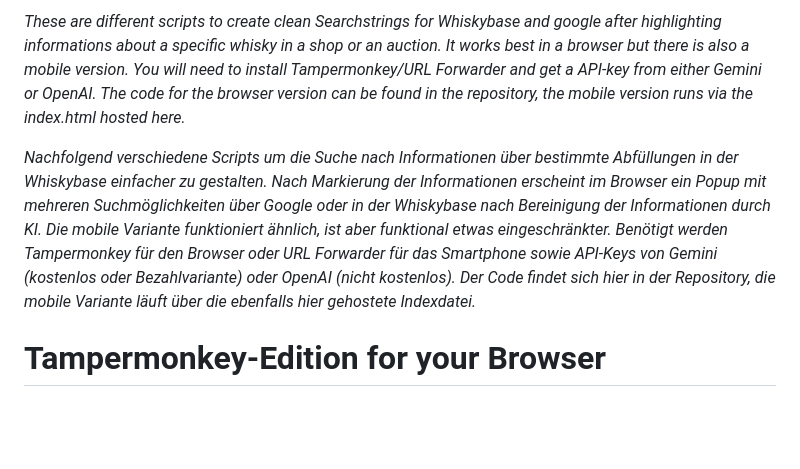
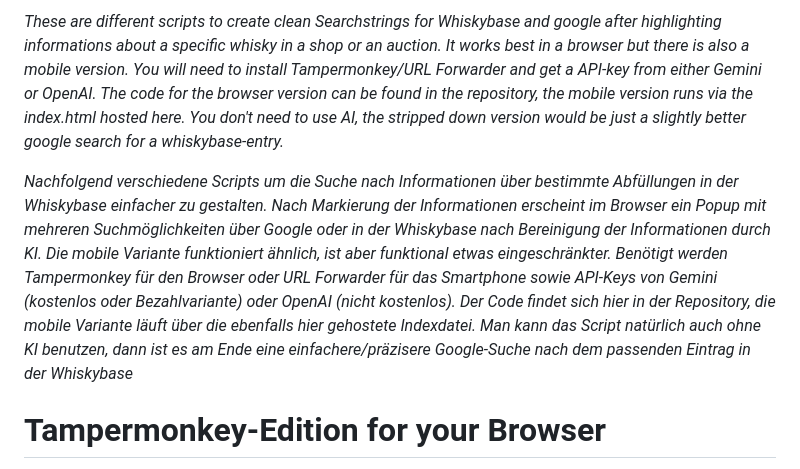
Before and after one commit to aelfric2/Whiskybasesearch, a Markdown page: README.md, the part around the change. Drawn GitHub-style; blank space fills up the shorter version.

```diff
--- a/README.md
+++ b/README.md
@@ -1,6 +1,9 @@
-*These are different scripts to create clean Searchstrings for Whiskybase and google after highlighting informations about a specific whisky in a shop or an auction. It works best in a browser but there is also a mobile version. You will need to install Tampermonkey/URL Forwarder and get a API-key from either Gemini or OpenAI. The code for the browser version can be found in the repository, the mobile version runs via the index.html hosted here.*
+*These are different scripts to create clean Searchstrings for Whiskybase and google after highlighting informations about a specific whisky in a shop or an auction. It works best in a browser but there is also a mobile version. You will need to install Tampermonkey/URL Forwarder and get a API-key from either Gemini or OpenAI. The code for the browser version can be found in the repository, the mobile version runs via the index.html hosted here.
+You don't need to use AI, the stripped down version would be just a slightly better google search for a whiskybase-entry.*
 
-*Nachfolgend verschiedene Scripts um die Suche nach Informationen über bestimmte Abfüllungen in der Whiskybase einfacher zu gestalten. Nach Markierung der Informationen erscheint im Browser ein Popup mit mehreren Suchmöglichkeiten über Google oder in der Whiskybase nach Bereinigung der Informationen durch KI. Die mobile Variante funktioniert ähnlich, ist aber funktional etwas eingeschränkter. Benötigt werden Tampermonkey für den Browser oder URL Forwarder für das Smartphone sowie API-Keys von Gemini (kostenlos oder Bezahlvariante) oder OpenAI (nicht kostenlos). Der Code findet sich hier in der Repository, die mobile Variante läuft über die ebenfalls hier gehostete Indexdatei.*
+*Nachfolgend verschiedene Scripts um die Suche nach Informationen über bestimmte Abfüllungen in der Whiskybase einfacher zu gestalten. Nach Markierung der Informationen erscheint im Browser ein Popup mit mehreren Suchmöglichkeiten über Google oder in der Whiskybase nach Bereinigung der Informationen durch KI. Die mobile Variante funktioniert ähnlich, ist aber funktional etwas eingeschränkter. Benötigt werden Tampermonkey für den Browser oder URL Forwarder für das Smartphone sowie API-Keys von Gemini (kostenlos oder Bezahlvariante) oder OpenAI (nicht kostenlos). Der Code findet sich hier in der Repository, die mobile Variante läuft über die ebenfalls hier gehostete Indexdatei.
+Man kann das Script natürlich auch ohne KI benutzen, dann ist es am Ende eine einfachere/präzisere Google-Suche nach dem passenden Eintrag in der Whiskybase*
+
 # Tampermonkey-Edition for your Browser
 **Installation Guide: Whiskybase Ultimate AI (V30.2)**
 This script helps you analyze whisky information on any website at lightning speed. It cross-references data with your personal distillery database or evaluates it using state-of-the-art AI (Gemini 2.0 Flash).
```
